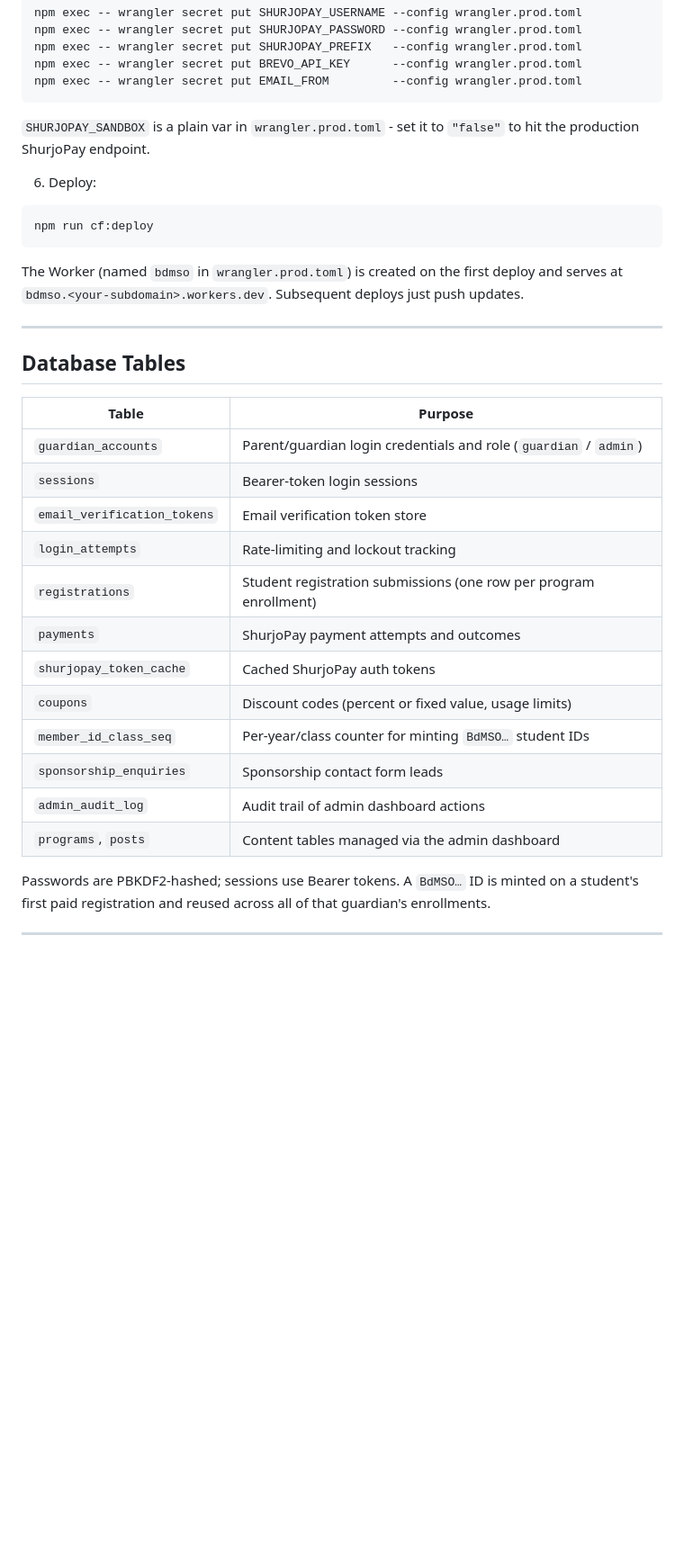
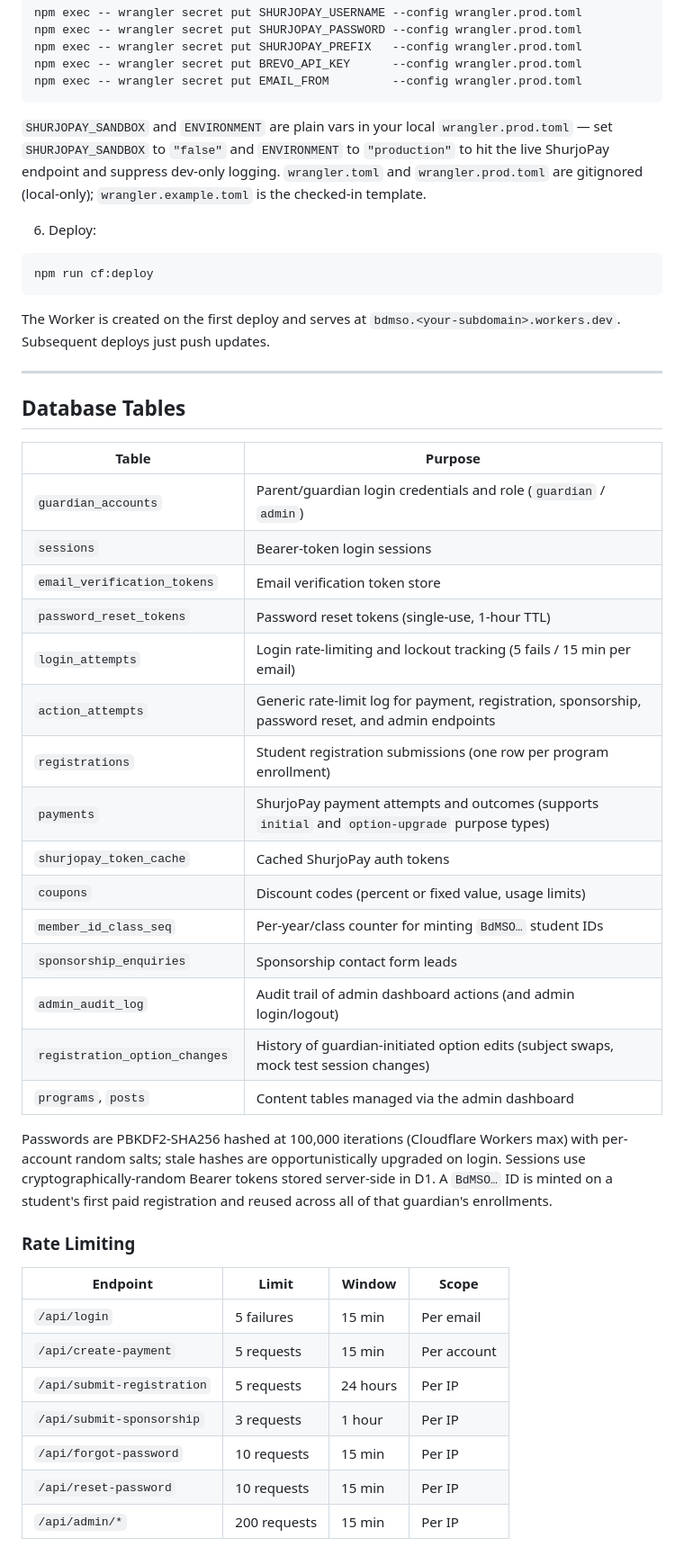
Before and after one commit to fahimscirex/bdmso, a Markdown page: README.md, the part around one of its changes. Shown at 90% size. GitHub-like rendering; blank space fills up the shorter version.

````diff
--- a/README.md
+++ b/README.md
@@ -283,7 +289,7 @@ npm exec -- wrangler secret put BREVO_API_KEY      --config wrangler.prod.toml
 npm exec -- wrangler secret put EMAIL_FROM         --config wrangler.prod.toml
 ```
 
-`SHURJOPAY_SANDBOX` is a plain var in `wrangler.prod.toml` - set it to `"false"` to hit the production ShurjoPay endpoint.
+`SHURJOPAY_SANDBOX` and `ENVIRONMENT` are plain vars in your local `wrangler.prod.toml` — set `SHURJOPAY_SANDBOX` to `"false"` and `ENVIRONMENT` to `"production"` to hit the live ShurjoPay endpoint and suppress dev-only logging. `wrangler.toml` and `wrangler.prod.toml` are gitignored (local-only); `wrangler.example.toml` is the checked-in template.
 
 6. Deploy:
 
@@ -291,7 +297,7 @@ npm exec -- wrangler secret put EMAIL_FROM         --config wrangler.prod.toml
 npm run cf:deploy
 ```
 
-The Worker (named `bdmso` in `wrangler.prod.toml`) is created on the first deploy and serves at `bdmso.<your-subdomain>.workers.dev`. Subsequent deploys just push updates.
+The Worker is created on the first deploy and serves at `bdmso.<your-subdomain>.workers.dev`. Subsequent deploys just push updates.
 
 ---
 
@@ -302,14 +308,30 @@ The Worker (named `bdmso` in `wrangler.prod.toml`) is created on the first deplo
 | `guardian_accounts` | Parent/guardian login credentials and role (`guardian` / `admin`) |
 | `sessions` | Bearer-token login sessions |
 | `email_verification_tokens` | Email verification token store |
-| `login_attempts` | Rate-limiting and lockout tracking |
+| `password_reset_tokens` | Password reset tokens (single-use, 1-hour TTL) |
+| `login_attempts` | Login rate-limiting and lockout tracking (5 fails / 15 min per email) |
+| `action_attempts` | Generic rate-limit log for payment, registration, sponsorship, password reset, and admin endpoints |
 | `registrations` | Student registration submissions (one row per program enrollment) |
-| `payments` | ShurjoPay payment attempts and outcomes |
+| `payments` | ShurjoPay payment attempts and outcomes (supports `initial` and `option-upgrade` purpose types) |
 | `shurjopay_token_cache` | Cached ShurjoPay auth tokens |
 | `coupons` | Discount codes (percent or fixed value, usage limits) |
 | `member_id_class_seq` | Per-year/class counter for minting `BdMSO…` student IDs |
 | `sponsorship_enquiries` | Sponsorship contact form leads |
-| `admin_audit_log` | Audit trail of admin dashboard actions |
+| `admin_audit_log` | Audit trail of admin dashboard actions (and admin login/logout) |
+| `registration_option_changes` | History of guardian-initiated option edits (subject swaps, mock test session changes) |
 | `programs`, `posts` | Content tables managed via the admin dashboard |
 
-Passwords are PBKDF2-hashed; sessions use Bearer tokens. A `BdMSO…` ID is minted on a student's first paid registration and reused across all of that guardian's enrollments.
+Passwords are PBKDF2-SHA256 hashed at 100,000 iterations (Cloudflare Workers max) with per-account random salts; stale hashes are opportunistically upgraded on login. Sessions use cryptographically-random Bearer tokens stored server-side in D1. A `BdMSO…` ID is minted on a student's first paid registration and reused across all of that guardian's enrollments.
+
+### Rate Limiting
+
+| Endpoint | Limit | Window | Scope |
+|---|---|---|---|
+| `/api/login` | 5 failures | 15 min | Per email |
+| `/api/create-payment` | 5 requests | 15 min | Per account |
+| `/api/submit-registration` | 5 requests | 24 hours | Per IP |
+| `/api/submit-sponsorship` | 3 requests | 1 hour | Per IP |
+| `/api/forgot-password` | 10 requests | 15 min | Per IP |
+| `/api/reset-password` | 10 requests | 15 min | Per IP |
+| `/api/admin/*` | 200 requests | 15 min | Per IP
+
````
Also changed, not shown: other parts of README.md (+36 -5 lines).
